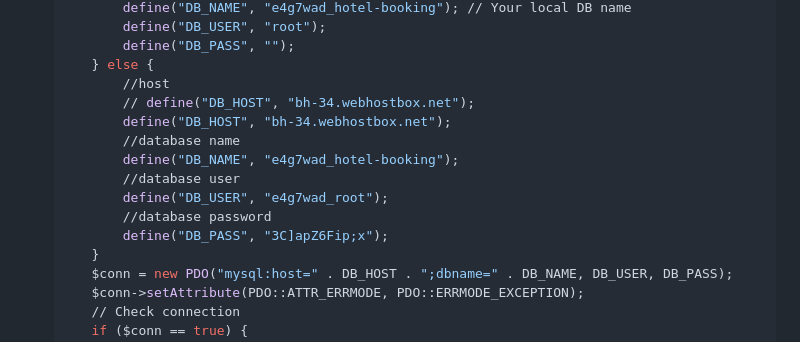
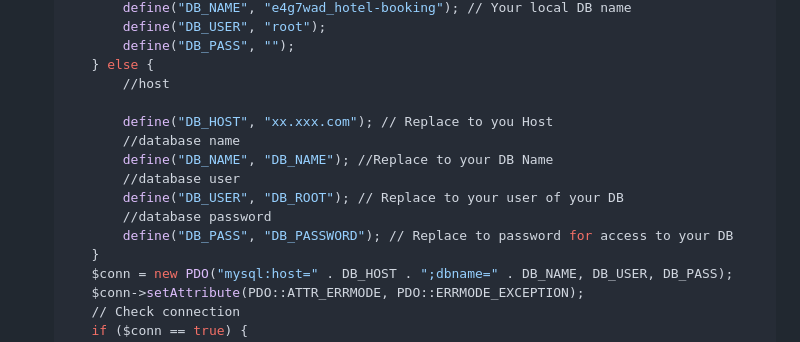
Before and after one commit to VattraF4/hotelbooking, a Markdown page: README.md, the part around one of its changes. Drawn GitHub-style.

```diff
--- a/README.md
+++ b/README.md
@@ -64,14 +64,14 @@ Alternatively, if you're using MySQL in a Linux environment, start it with:
            define("DB_PASS", "");
        } else {
            //host
-           // define("DB_HOST", "bh-34.webhostbox.net");
-           define("DB_HOST", "bh-34.webhostbox.net");
+
+           define("DB_HOST", "xx.xxx.com"); // Replace to you Host
            //database name
-           define("DB_NAME", "e4g7wad_hotel-booking");
+           define("DB_NAME", "DB_NAME"); //Replace to your DB Name
            //database user
-           define("DB_USER", "e4g7wad_root");
+           define("DB_USER", "DB_ROOT"); // Replace to your user of your DB
            //database password
-           define("DB_PASS", "3C]apZ6Fip;x");
+           define("DB_PASS", "DB_PASSWORD"); // Replace to password for access to your DB
        }
        $conn = new PDO("mysql:host=" . DB_HOST . ";dbname=" . DB_NAME, DB_USER, DB_PASS);
        $conn->setAttribute(PDO::ATTR_ERRMODE, PDO::ERRMODE_EXCEPTION);
```
Also changed, not shown: other parts of README.md (+1 -1 lines).
